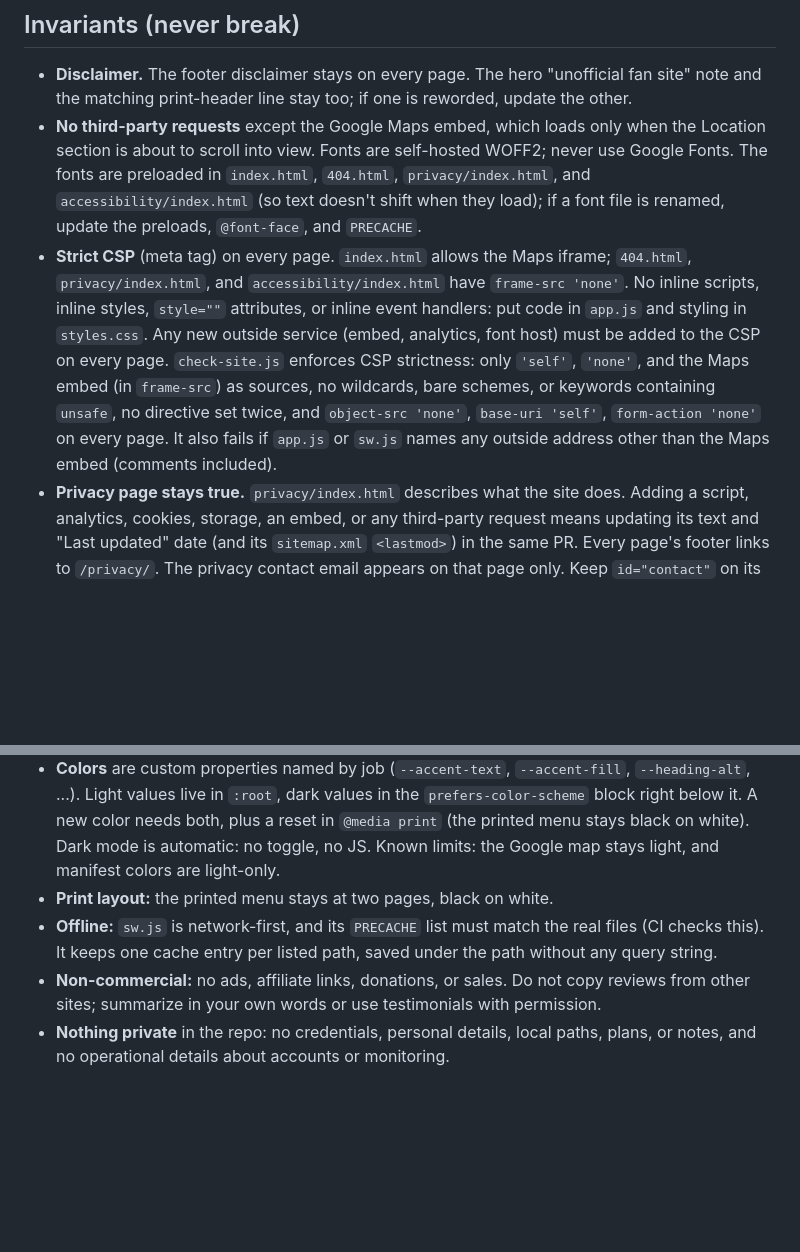
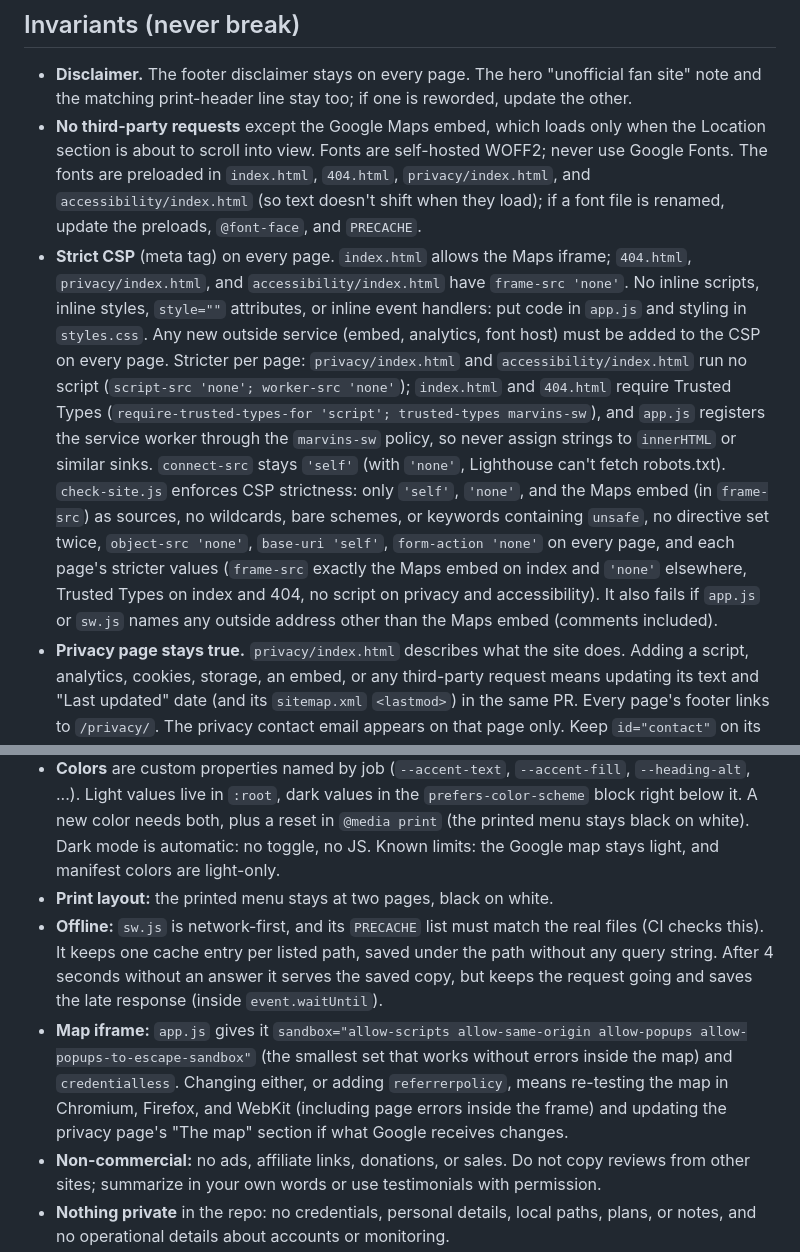
Before and after one commit to jacksonmote/marvins-web, a Markdown page: AGENTS.md, 2 parts joined by grey strips. Rendered like a GitHub page; blank space fills up the shorter version.

```diff
--- a/AGENTS.md
+++ b/AGENTS.md
@@ -24,7 +24,7 @@ Unofficial fan website for Marvin's restaurant in Greencastle, Indiana: plain HT
 ## Invariants (never break)
 - **Disclaimer.** The footer disclaimer stays on every page. The hero "unofficial fan site" note and the matching print-header line stay too; if one is reworded, update the other.
 - **No third-party requests** except the Google Maps embed, which loads only when the Location section is about to scroll into view. Fonts are self-hosted WOFF2; never use Google Fonts. The fonts are preloaded in `index.html`, `404.html`, `privacy/index.html`, and `accessibility/index.html` (so text doesn't shift when they load); if a font file is renamed, update the preloads, `@font-face`, and `PRECACHE`.
-- **Strict CSP** (meta tag) on every page. `index.html` allows the Maps iframe; `404.html`, `privacy/index.html`, and `accessibility/index.html` have `frame-src 'none'`. No inline scripts, inline styles, `style=""` attributes, or inline event handlers: put code in `app.js` and styling in `styles.css`. Any new outside service (embed, analytics, font host) must be added to the CSP on every page. `check-site.js` enforces CSP strictness: only `'self'`, `'none'`, and the Maps embed (in `frame-src`) as sources, no wildcards, bare schemes, or keywords containing `unsafe`, no directive set twice, and `object-src 'none'`, `base-uri 'self'`, `form-action 'none'` on every page. It also fails if `app.js` or `sw.js` names any outside address other than the Maps embed (comments included).
+- **Strict CSP** (meta tag) on every page. `index.html` allows the Maps iframe; `404.html`, `privacy/index.html`, and `accessibility/index.html` have `frame-src 'none'`. No inline scripts, inline styles, `style=""` attributes, or inline event handlers: put code in `app.js` and styling in `styles.css`. Any new outside service (embed, analytics, font host) must be added to the CSP on every page. Stricter per page: `privacy/index.html` and `accessibility/index.html` run no script (`script-src 'none'; worker-src 'none'`); `index.html` and `404.html` require Trusted Types (`require-trusted-types-for 'script'; trusted-types marvins-sw`), and `app.js` registers the service worker through the `marvins-sw` policy, so never assign strings to `innerHTML` or similar sinks. `connect-src` stays `'self'` (with `'none'`, Lighthouse can't fetch robots.txt). `check-site.js` enforces CSP strictness: only `'self'`, `'none'`, and the Maps embed (in `frame-src`) as sources, no wildcards, bare schemes, or keywords containing `unsafe`, no directive set twice, `object-src 'none'`, `base-uri 'self'`, `form-action 'none'` on every page, and each page's stricter values (`frame-src` exactly the Maps embed on index and `'none'` elsewhere, Trusted Types on index and 404, no script on privacy and accessibility). It also fails if `app.js` or `sw.js` names any outside address other than the Maps embed (comments included).
 - **Privacy page stays true.** `privacy/index.html` describes what the site does. Adding a script, analytics, cookies, storage, an embed, or any third-party request means updating its text and "Last updated" date (and its `sitemap.xml` `<lastmod>`) in the same PR. Every page's footer links to `/privacy/`. The privacy contact email appears on that page only. Keep `id="contact"` on its Contact heading (the accessibility page links to `/privacy/#contact`). `check-site.js` enforces the footer link, the email rule, and "no outside origin except the Google Maps embed".
 - **Accessibility page stays true.** `accessibility/index.html` describes what the site actually does for accessibility and its known limits. A change that adds an embed or an interactive feature, adds a known limit, or fixes one means updating its text and "Last reviewed" date (and its `sitemap.xml` `<lastmod>`) in the same PR. Change "Last reviewed" only after re-running the checks the page promises: axe (WCAG 2.2 AA and best-practice) on every page in light and dark mode, a keyboard pass, and 320 px / 200% zoom. It states a goal (WCAG 2.2 Level AA) only: never claim the site is "compliant", "conforms", or is "fully accessible". Feedback goes to `/privacy/#contact`; never put the contact email on this page. Every page's footer links to `/accessibility/` next to `/privacy/` (on the privacy and accessibility pages, the page's own entry is `<span aria-current="page">`), and `check-site.js` enforces both links.
 - **Numbers that must match everywhere:**
@@ -33,7 +33,8 @@ Unofficial fan website for Marvin's restaurant in Greencastle, Indiana: plain HT
   - Address and phone: hero, contact, call bar (both pages), print header, directions links, map, structured data. Search for every instance.
 - **Colors** are custom properties named by job (`--accent-text`, `--accent-fill`, `--heading-alt`, ...). Light values live in `:root`, dark values in the `prefers-color-scheme` block right below it. A new color needs both, plus a reset in `@media print` (the printed menu stays black on white). Dark mode is automatic: no toggle, no JS. Known limits: the Google map stays light, and manifest colors are light-only.
 - **Print layout:** the printed menu stays at two pages, black on white.
-- **Offline:** `sw.js` is network-first, and its `PRECACHE` list must match the real files (CI checks this). It keeps one cache entry per listed path, saved under the path without any query string.
+- **Offline:** `sw.js` is network-first, and its `PRECACHE` list must match the real files (CI checks this). It keeps one cache entry per listed path, saved under the path without any query string. After 4 seconds without an answer it serves the saved copy, but keeps the request going and saves the late response (inside `event.waitUntil`).
+- **Map iframe:** `app.js` gives it `sandbox="allow-scripts allow-same-origin allow-popups allow-popups-to-escape-sandbox"` (the smallest set that works without errors inside the map) and `credentialless`. Changing either, or adding `referrerpolicy`, means re-testing the map in Chromium, Firefox, and WebKit (including page errors inside the frame) and updating the privacy page's "The map" section if what Google receives changes.
 - **Non-commercial:** no ads, affiliate links, donations, or sales. Do not copy reviews from other sites; summarize in your own words or use testimonials with permission.
 - **Nothing private** in the repo: no credentials, personal details, local paths, plans, or notes, and no operational details about accounts or monitoring.
 - **Repo files stay out of search.** GitHub Pages publishes every repo file outside `.github/`. `robots.txt` has a `Disallow` line for each one that isn't part of the site (README.md, AGENTS.md, LICENSE, CNAME, lychee.toml, .htmlvalidate.json, .gitignore, .nojekyll, assets/fonts/OFL.txt) and allows everything else; add a line when you add such a file. Never disallow pages, CSS, JS, images, or fonts. Keep the `Sitemap:` line.
```
Also changed, not shown: README.md (+14 -7 lines).
